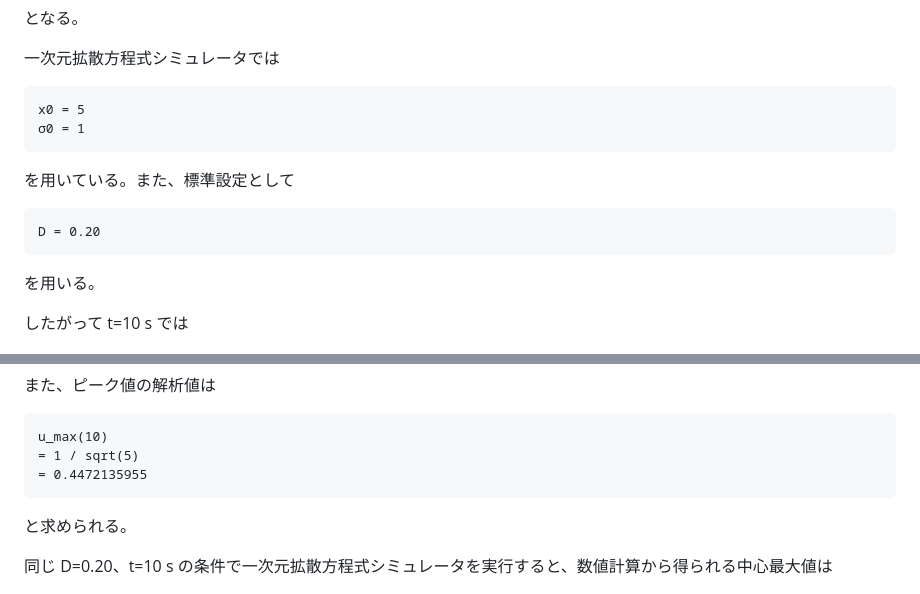
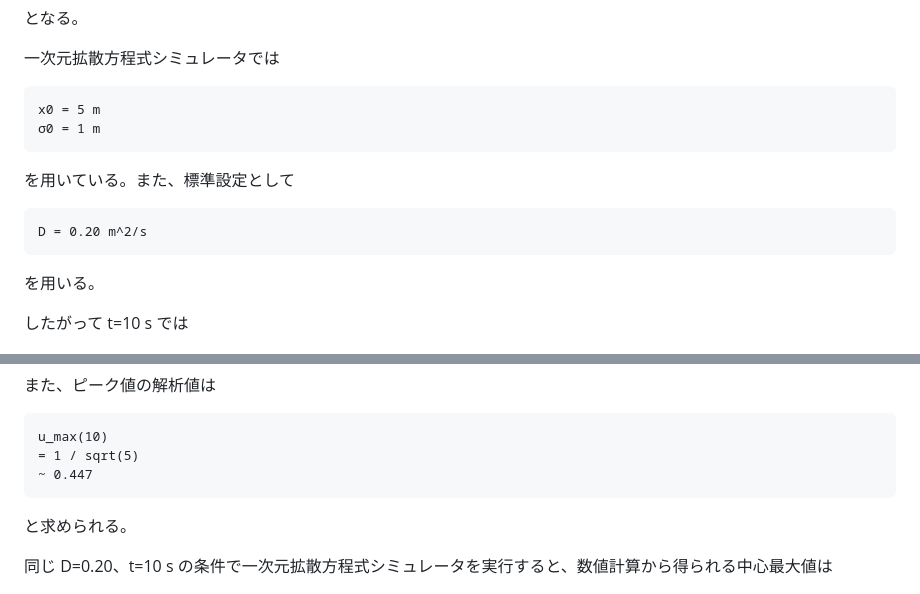
Before and after one commit to TakatoNishio/a, a Markdown page: README.md, 2 parts joined by grey strips. Drawn GitHub-style.

```diff
--- a/README.md
+++ b/README.md
@@ -46,12 +46,12 @@
 
 一次元拡散方程式シミュレータでは
 
-    x0 = 5
-    σ0 = 1
+    x0 = 5 m
+    σ0 = 1 m
 
 を用いている。また、標準設定として
 
-    D = 0.20
+    D = 0.20 m^2/s
 
 を用いる。
 
@@ -68,7 +68,7 @@
 
     u_max(10)
     = 1 / sqrt(5)
-    = 0.4472135955
+    ~ 0.447
 
 と求められる。
 
```
